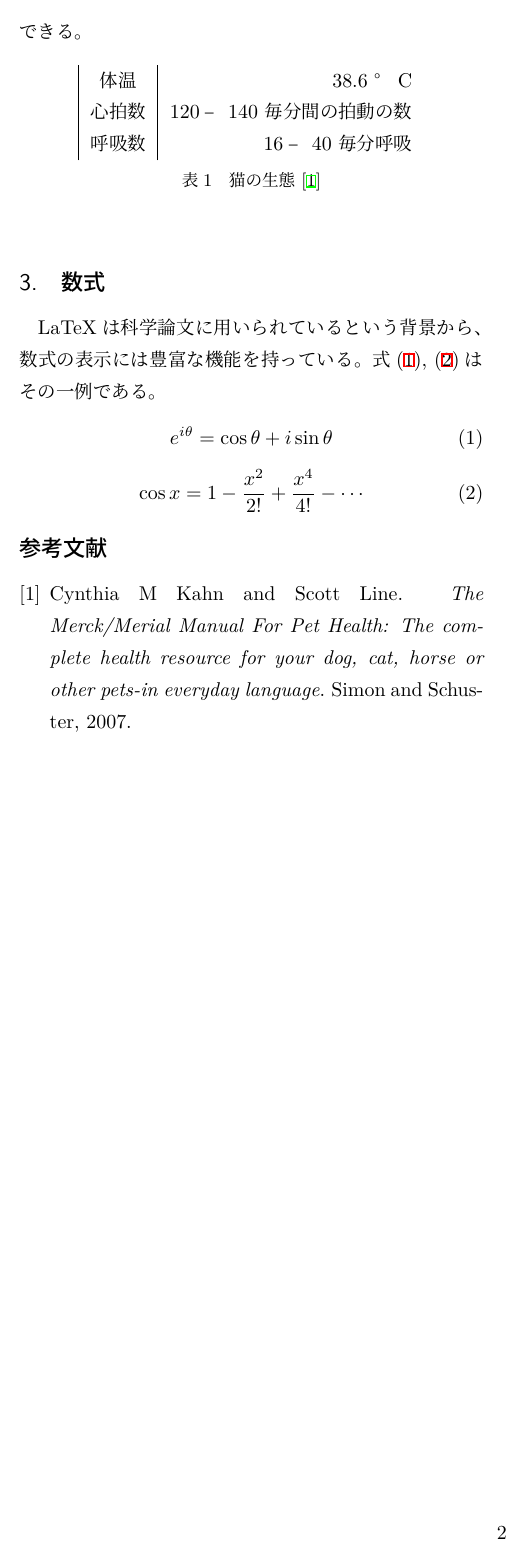
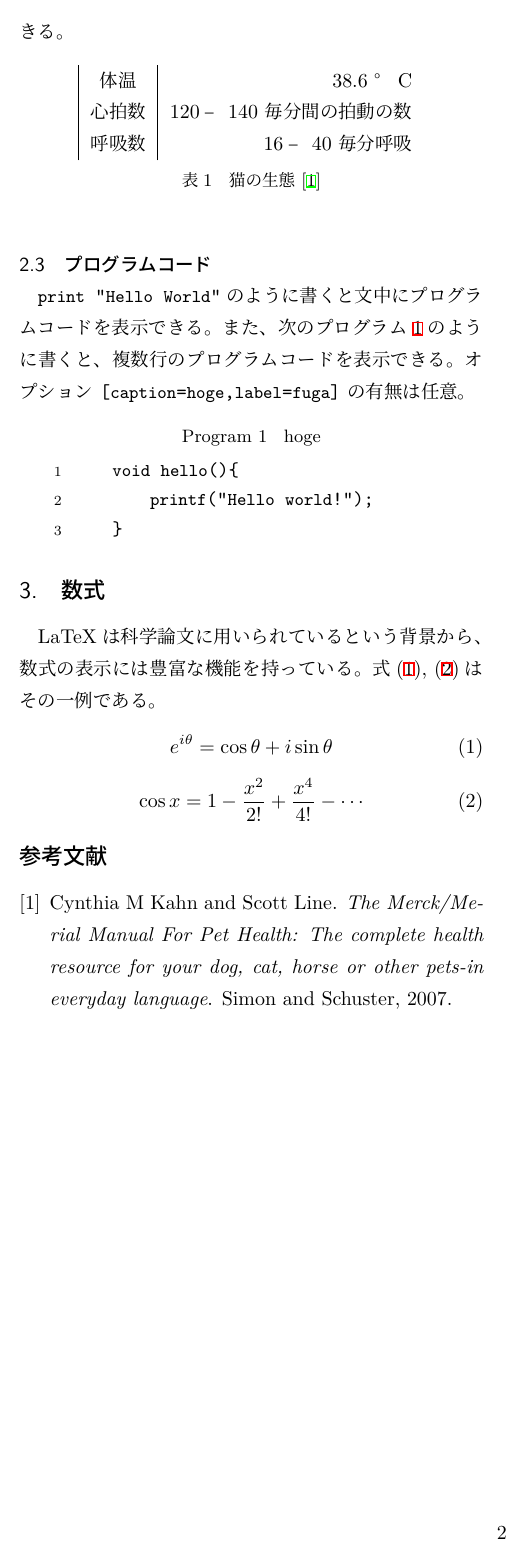
Before and after one commit to ads-ad-itcenter/latex_maker, a LaTeX document (workdir/main.tex): page 2 of 2. Compiled offline with upLaTeX and dvipdfmx.

Commit message:
#1 プログラムコードの説明を追加

```diff
--- a/workdir/main.tex
+++ b/workdir/main.tex
@@ -12,6 +12,26 @@
 \usepackage{pxjahyper} % ハイパーリンク生成
 \usepackage{lmodern}  % Latine Modern 欧文フォントの見栄えを安定化
 \usepackage{secdot} % sectionのピリオドをカスタマイズ
+\usepackage{listings} % コードブロック
+% コードブロックの設定
+\renewcommand{\lstlistingname}{Program}
+\lstset{
+  basicstyle={\ttfamily},
+  identifierstyle={\small},
+  commentstyle={\smallitshape},
+  keywordstyle={\small\bfseries},
+  ndkeywordstyle={\small},
+  stringstyle={\small\ttfamily},
+  breaklines=true,
+  columns=[l]{fullflexible},
+  numbers=left,
+  xrightmargin=0zw,
+  xleftmargin=3zw,
+  numberstyle={\scriptsize},
+  stepnumber=1,
+  numbersep=1zw,
+  lineskip=-0.5ex
+}
 
 % 著者表示をきれいに
 \renewcommand\Authsep{\quad}
@@ -121,6 +141,18 @@
         \label{tab:table-name}
     \end{center}
 \end{table}
+
+\subsection{プログラムコード}
+
+\lstinline{print "Hello World"} のように書くと文中にプログラムコードを表示できる。
+また、次のプログラム\ref{fuga}のように書くと、複数行のプログラムコードを表示できる。
+オプション \lstinline{[caption=hoge,label=fuga]} の有無は任意。
+
+\begin{lstlisting}[caption=hoge,label=fuga]
+    void hello(){
+        printf("Hello world!");
+    }
+\end{lstlisting}
 
 \section{数式 \label{sec:equation}}
 
```
Also changed, not shown: workdir/main.tex (2 more changed lines).
